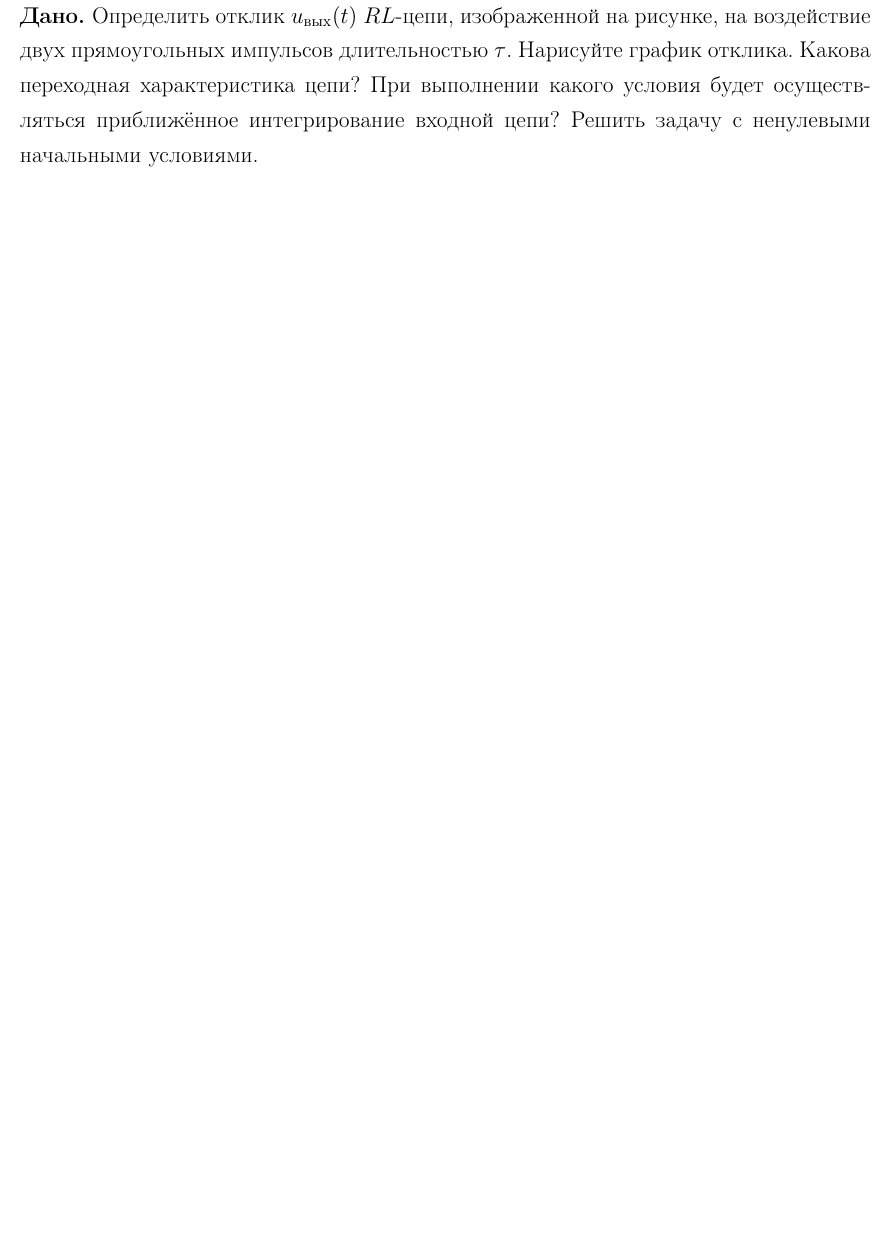
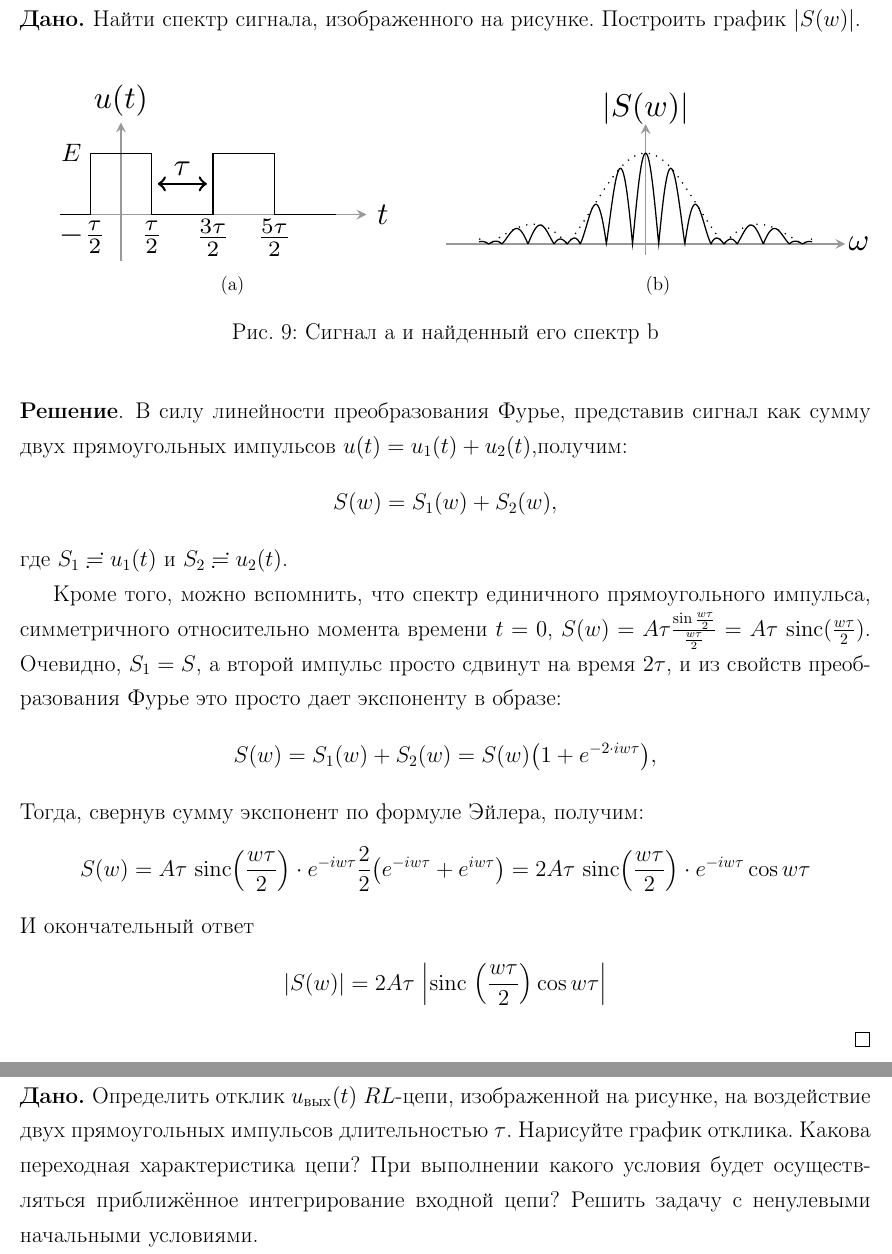
Before and after one commit to FedorSarafanov/radioelectronics, a LaTeX document (solved_problems/problems.tex, which reads solved_problems/problems/problem9_grew.tex): part of page 15 of 19 before the commit and two parts of pages 15 and 16 of 20 after it, the two joined at a grey line, cut at the place of the change, the shorter picture padded with empty space. The pictures show the PDF file solved_problems/problems.pdf that the author committed with the source.

Commit message:
Исправил 9, рисунков много и масштаб всех рисунков

```diff
--- a/solved_problems/problems/problem9_grew.tex
+++ b/solved_problems/problems/problem9_grew.tex
@@ -8,0 +6,2 @@
+  \centering
+  \begin{subfigure}[b]{0.5\linewidth}
@@ -10,8 +13,27 @@
+    \centering\includegraphics[scale=2]{ris/task9_out}
+    \caption{\label{fig:fig9.1}}
+    \label{fig:9.1}
+  \end{subfigure}%
+  \caption{Сигнал \subref{fig:fig9} и найденный его спектр \subref{fig:fig9.1}}
 \end{figure}
 
 \begin{proof}[\rm{\textbf{Решение}}]
-	В силу линейности преобразования Фурье, и свойства смещения двух прямоугольных импульсов $ U(t) = u_1(t)+u_2(t)$,
-	получим:
-	$$ \widehat{S(w)} = S_1(w) +S_2(w) = S(w)(1+e^{-2\cdot iw\tau}) $$
-	,где $ S(w) = A\tau\frac{\sin{\frac{w\tau}{2}}}{\frac{w\tau}{2}} = A\tau ~ sinc(\frac{w\tau}{2}) $ - спектр прямоугольного импульса.
+В силу линейности преобразования Фурье, представив сигнал как сумму двух прямоугольных импульсов $u(t) = u_1(t)+u_2(t)$,получим:
+\begin{equation}
+	S(w) = S_1(w) +S_2(w),
+\end{equation}
+где $S_1 \LT u_1(t)$ и $S_2 \LT u_2(t)$.
 
+Кроме того, можно вспомнить, что спектр единичного прямоугольного импульса, симметричного относительно момента времени $t=0$,  $S(w) = A\tau\frac{\sin{\frac{w\tau}{2}}}{\frac{w\tau}{2}} = A\tau ~ \mathrm{sinc}(\frac{w\tau}{2}) $. Очевидно, $S_1=S$, а второй импульс просто сдвинут на время $2\tau$, и из свойств преобразования Фурье это просто дает экспоненту в образе:
+\begin{equation}
+	S(w) = S_1(w) +S_2(w) = S(w)\qty(1+e^{-2\cdot iw\tau}),
+\end{equation}
+Тогда, свернув сумму экспонент по формуле Эйлера, получим:
+\begin{equation}
+	 {S(w)} = A\tau~\mathrm{sinc}\qty(\frac{w\tau}{2}) \cdot e^{-iw\tau}\frac22\qty(e^{-iw\tau}+e^{iw\tau}) =
+	2A\tau~\mathrm{sinc}\qty(\frac{w\tau}{2}) \cdot e^{-iw\tau} \cos{w\tau}
+\end{equation}
+И окончательный ответ
+\begin{equation}
+	|S(w)| = 2A\tau~ \abs{\mathrm{sinc}~\qty(\frac{w\tau}{2})  \cos{w\tau}}
+\end{equation}
```
Also changed, not shown: solved_problems/ris/task9_input.tex (+12 -8 lines), solved_problems/problems.pdf, solved_problems/ris/task9_input.pdf, solved_problems/problems/problem9_grew.tex (20 more changed lines).
